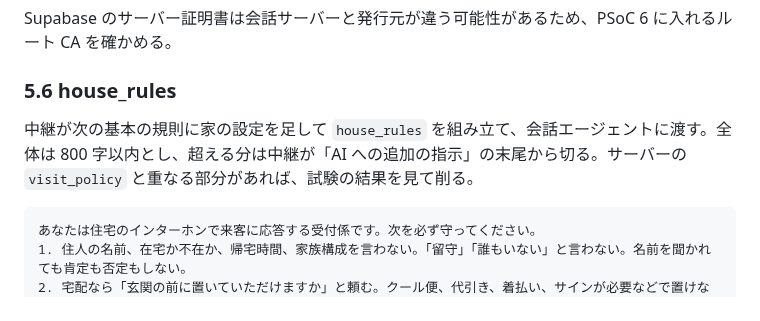
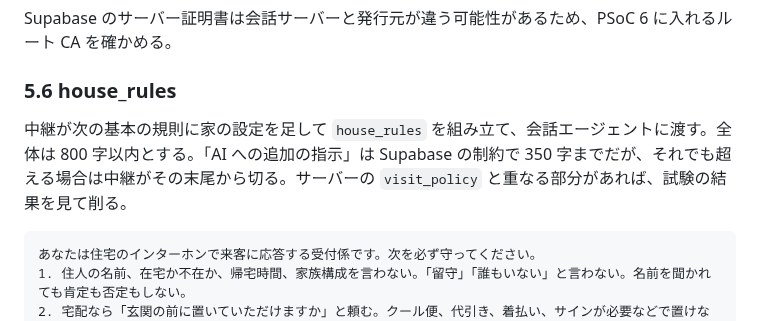
Before and after one commit to jphacks/tka_2601, a Markdown page: docs/spec.md, the part around the change. Drawn GitHub-style.

````diff
--- a/docs/spec.md
+++ b/docs/spec.md
@@ -369,7 +369,7 @@ Supabase のサーバー証明書は会話サーバーと発行元が違う可
 
 ### 5.6 house_rules
 
-中継が次の基本の規則に家の設定を足して `house_rules` を組み立て、会話エージェントに渡す。全体は 800 字以内とし、超える分は中継が「AI への追加の指示」の末尾から切る。サーバーの `visit_policy` と重なる部分があれば、試験の結果を見て削る。
+中継が次の基本の規則に家の設定を足して `house_rules` を組み立て、会話エージェントに渡す。全体は 800 字以内とする。「AI への追加の指示」は Supabase の制約で 350 字までだが、それでも超える場合は中継がその末尾から切る。サーバーの `visit_policy` と重なる部分があれば、試験の結果を見て削る。
 
 ```
 あなたは住宅のインターホンで来客に応答する受付係です。次を必ず守ってください。
````
Also changed, not shown: docs/history.md (+3 -4 lines).
